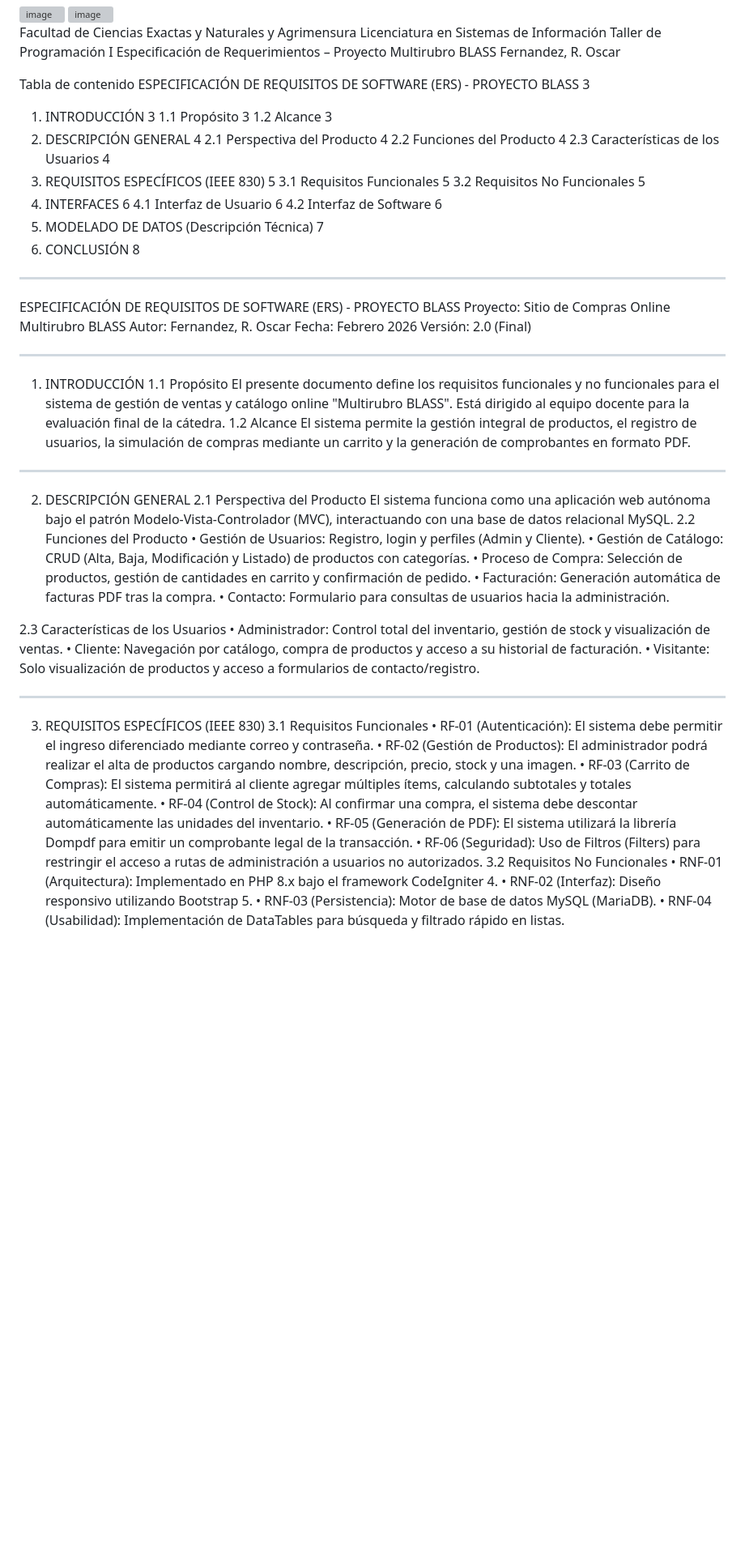
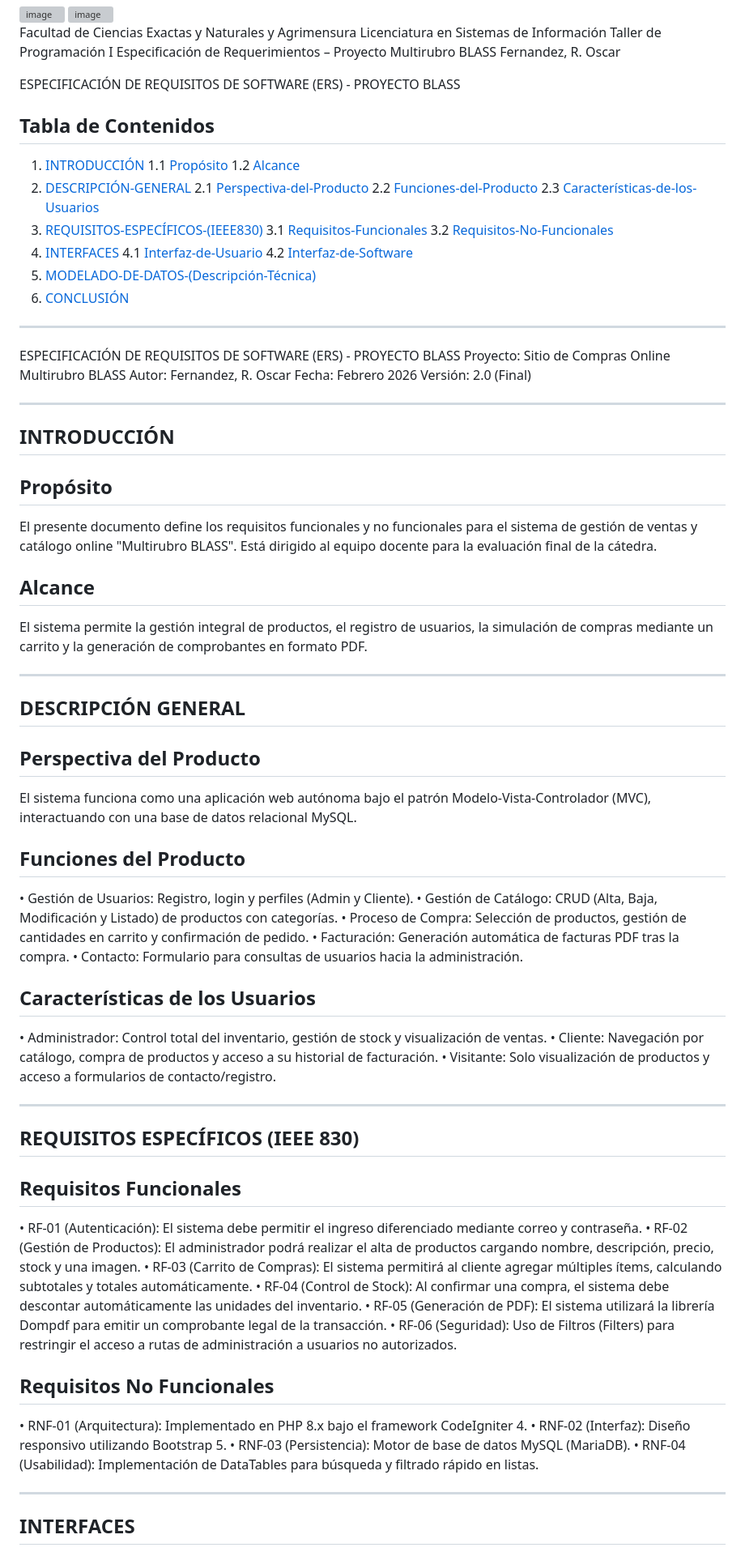
Before and after one commit to oscar-fernandz1981/Proyecto-Taller-de-Programacion-I, a Markdown page: README.md, the part around one of its changes. Shown at 81% size. Rendered like a GitHub page; blank space fills up the shorter version; grey boxes are pictures that could not be loaded.

Commit message:
correccion de titulos

```diff
--- a/README.md
+++ b/README.md
@@ -7,23 +7,23 @@ Taller de Programación I
 Especificación de Requerimientos – Proyecto Multirubro BLASS
 Fernandez, R. Oscar
 
-Tabla de contenido
-ESPECIFICACIÓN DE REQUISITOS DE SOFTWARE (ERS) - PROYECTO BLASS	3
-1. INTRODUCCIÓN	3
-1.1 Propósito	3
-1.2 Alcance	3
-2. DESCRIPCIÓN GENERAL	4
-2.1 Perspectiva del Producto	4
-2.2 Funciones del Producto	4
-2.3 Características de los Usuarios	4
-3. REQUISITOS ESPECÍFICOS (IEEE 830)	5
-3.1 Requisitos Funcionales	5
-3.2 Requisitos No Funcionales	5
-4. INTERFACES	6
-4.1 Interfaz de Usuario	6
-4.2 Interfaz de Software	6
-5. MODELADO DE DATOS (Descripción Técnica)	7
-6. CONCLUSIÓN	8
+ESPECIFICACIÓN DE REQUISITOS DE SOFTWARE (ERS) - PROYECTO BLASS
+## Tabla de Contenidos
+1. [INTRODUCCIÓN](#INTRODUCCIÓN)
+1.1 [Propósito](#Propósito)
+1.2 [Alcance](#Alcance)
+2. [DESCRIPCIÓN-GENERAL](#DESCRIPCIÓN-GENERAL)
+2.1 [Perspectiva-del-Producto](#Perspectiva-del-Producto)
+2.2 [Funciones-del-Producto](#Funciones-del-Producto)
+2.3 [Características-de-los-Usuarios](#Características-de-los-Usuarios)
+3. [REQUISITOS-ESPECÍFICOS-(IEEE830)](#REQUISITOS-ESPECÍFICOS-(IEEE830))
+3.1 [Requisitos-Funcionales](#Requisitos-Funcionales)
+3.2 [Requisitos-No-Funcionales](#Requisitos-No-Funcionales)
+4. [INTERFACES](#INTERFACES)
+4.1 [Interfaz-de-Usuario](#Interfaz-de-Usuario)
+4.2 [Interfaz-de-Software](#Interfaz-de-Software)
+5. [MODELADO-DE-DATOS-(Descripción-Técnica)](#MODELADO-DE-DATOS-(Descripción-Técnica))
+6. [CONCLUSIÓN](#CONCLUSIÓN)
 
 
 
@@ -34,59 +34,50 @@ Autor: Fernandez, R. Oscar
 Fecha: Febrero 2026
 Versión: 2.0 (Final)
 ________________________________________
-1. INTRODUCCIÓN
-1.1 Propósito
+
+## INTRODUCCIÓN
+
+## Propósito
 El presente documento define los requisitos funcionales y no funcionales para el sistema de gestión de ventas y catálogo online "Multirubro BLASS". Está dirigido al equipo docente para la evaluación final de la cátedra.
-1.2 Alcance
+
+## Alcance
 El sistema permite la gestión integral de productos, el registro de usuarios, la simulación de compras mediante un carrito y la generación de comprobantes en formato PDF.
 
 
+________________________________________
 
+## DESCRIPCIÓN GENERAL
 
+## Perspectiva del Producto
+El sistema funciona como una aplicación web autónoma bajo el patrón Modelo-Vista-Controlador (MVC), interactuando con una base de datos relacional MySQL.
 
-
-
-
-
-
-
-
-________________________________________
-2. DESCRIPCIÓN GENERAL
-2.1 Perspectiva del Producto
-El sistema funciona como una aplicación web autónoma bajo el patrón Modelo-Vista-Controlador (MVC), interactuando con una base de datos relacional MySQL.
-2.2 Funciones del Producto
+## Funciones del Producto
 •	Gestión de Usuarios: Registro, login y perfiles (Admin y Cliente).
 •	Gestión de Catálogo: CRUD (Alta, Baja, Modificación y Listado) de productos con categorías.
 •	Proceso de Compra: Selección de productos, gestión de cantidades en carrito y confirmación de pedido.
 •	Facturación: Generación automática de facturas PDF tras la compra.
 •	Contacto: Formulario para consultas de usuarios hacia la administración.
 
-2.3 Características de los Usuarios
+## Características de los Usuarios
 •	Administrador: Control total del inventario, gestión de stock y visualización de ventas.
 •	Cliente: Navegación por catálogo, compra de productos y acceso a su historial de facturación.
 •	Visitante: Solo visualización de productos y acceso a formularios de contacto/registro.
 
 
+________________________________________
 
+## REQUISITOS ESPECÍFICOS (IEEE 830)
 
-
-
-
-
-
-
-
-________________________________________
-3. REQUISITOS ESPECÍFICOS (IEEE 830)
-3.1 Requisitos Funcionales
+## Requisitos Funcionales
 •	RF-01 (Autenticación): El sistema debe permitir el ingreso diferenciado mediante correo y contraseña.
 •	RF-02 (Gestión de Productos): El administrador podrá realizar el alta de productos cargando nombre, descripción, precio, stock y una imagen.
 •	RF-03 (Carrito de Compras): El sistema permitirá al cliente agregar múltiples ítems, calculando subtotales y totales automáticamente.
 •	RF-04 (Control de Stock): Al confirmar una compra, el sistema debe descontar automáticamente las unidades del inventario.
 •	RF-05 (Generación de PDF): El sistema utilizará la librería Dompdf para emitir un comprobante legal de la transacción.
 •	RF-06 (Seguridad): Uso de Filtros (Filters) para restringir el acceso a rutas de administración a usuarios no autorizados.
-3.2 Requisitos No Funcionales
+
+
+## Requisitos No Funcionales
 •	RNF-01 (Arquitectura): Implementado en PHP 8.x bajo el framework CodeIgniter 4.
 •	RNF-02 (Interfaz): Diseño responsivo utilizando Bootstrap 5.
 •	RNF-03 (Persistencia): Motor de base de datos MySQL (MariaDB).
@@ -95,5 +86,7 @@ ________________________________________
 
 
 
+________________________________________
 
+## INTERFACES
 
```
Also changed, not shown: other parts of README.md (+7 -25 lines).
